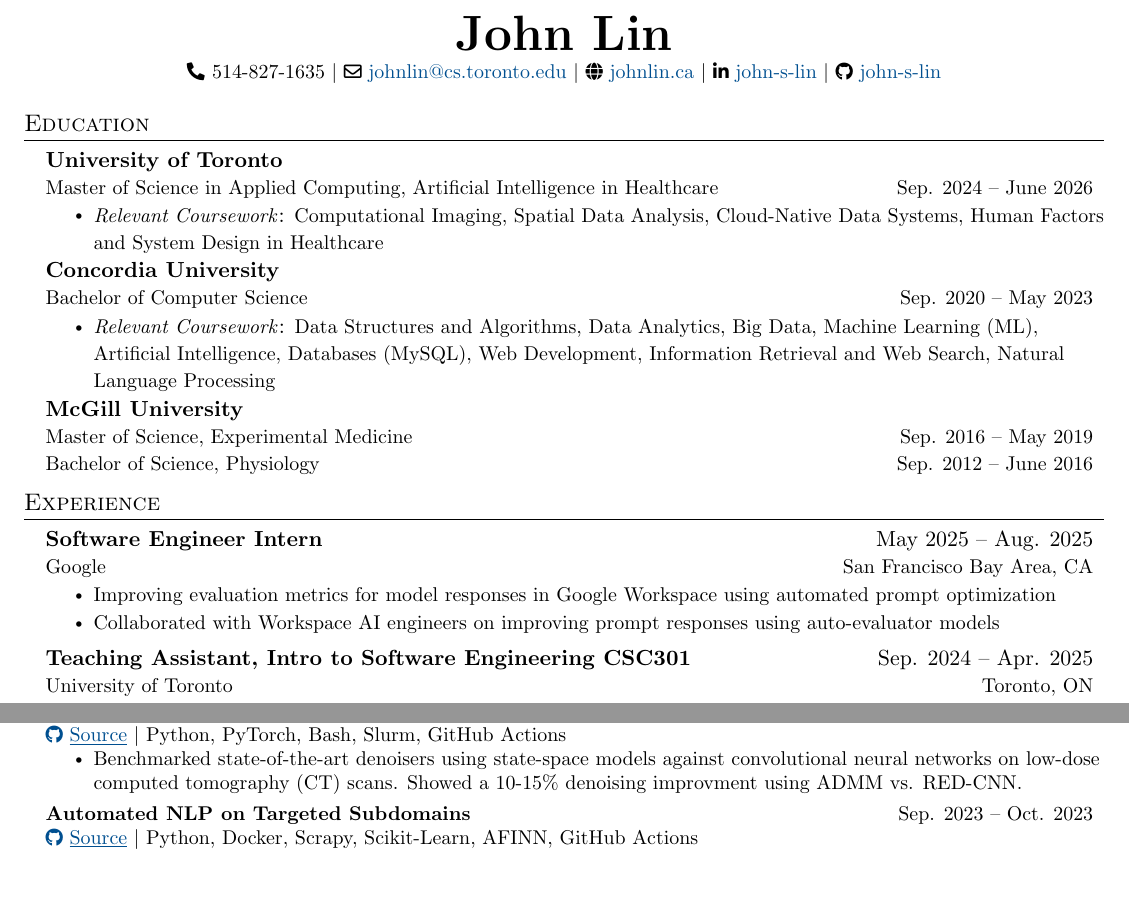
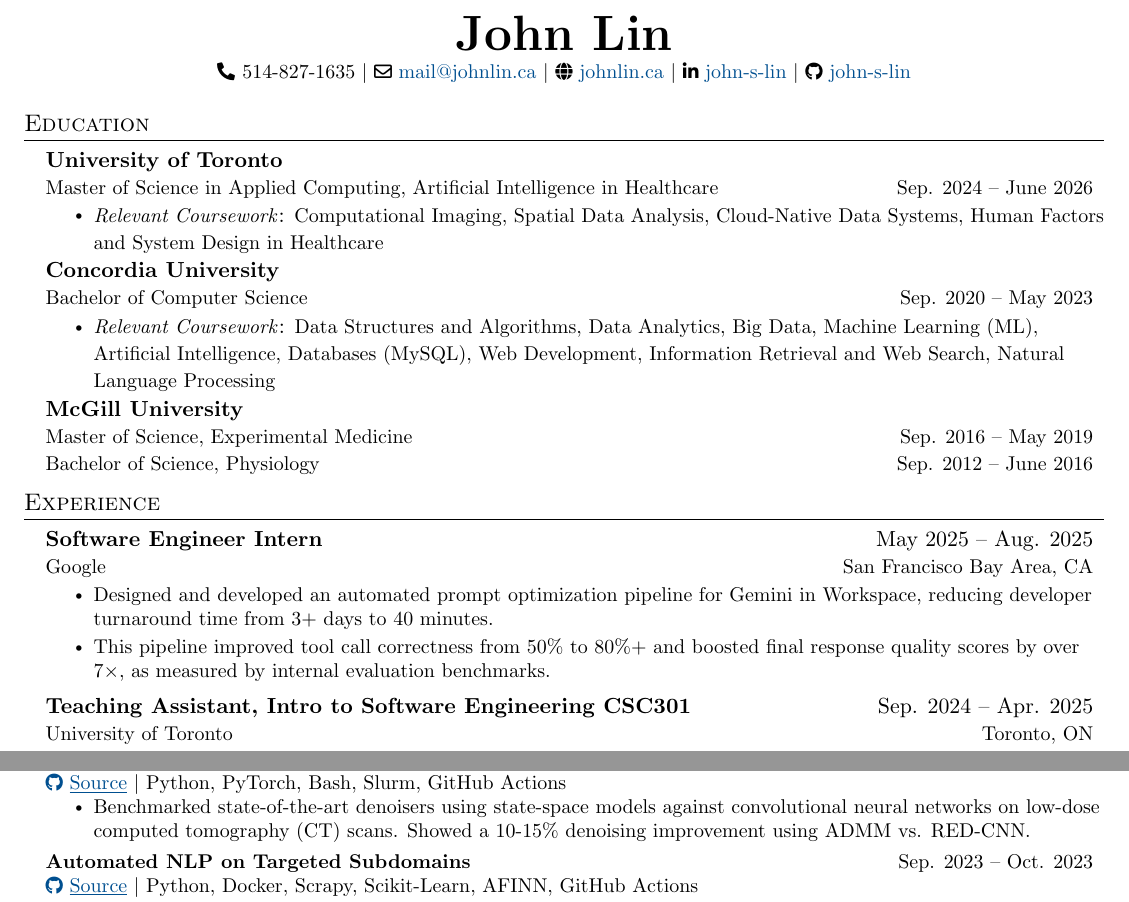
Before and after one commit to john-s-lin/cv, a LaTeX CV (academic/john_lin_cv.tex): two parts of pages 1 and 4 of 5, joined at a grey line, cut so that both start at the same text, the shorter picture padded with empty space. Compiled offline with pdfLaTeX.

Commit message:
feat: update CV

```diff
--- a/academic/john_lin_cv.tex
+++ b/academic/john_lin_cv.tex
@@ -173,7 +173,7 @@
 \begin{center}
     \textbf{\Huge John Lin} \\ \vspace{0.2em}
     {\footnotesize\faPhone*} \small 514-827-1635 $|$
-    {\footnotesize\faEnvelope[regular]} \href{mailto:johnlin@cs.toronto.edu}{johnlin@cs.toronto.edu} $|$
+    {\footnotesize\faEnvelope[regular]} \href{mailto:mail@johnlin.ca}{mail@johnlin.ca} $|$
     {\footnotesize\faGlobe} \href{https://johnlin.ca/}{johnlin.ca} $|$
     {\footnotesize\faLinkedinIn} \href{https://www.linkedin.com/in/john-s-lin/}{john-s-lin} $|$
     {\footnotesize\faGithub} \href{https://github.com/john-s-lin}{john-s-lin}
@@ -206,8 +206,8 @@
       {Software Engineer Intern}{May 2025 -- Aug. 2025}
       {Google}{San Francisco Bay Area, CA}
       \resumeItemListStart
-        \resumeItem{Improving evaluation metrics for model responses in Google Workspace using automated prompt optimization}
-        \resumeItem{Collaborated with Workspace AI engineers on improving prompt responses using auto-evaluator models}
+        \resumeItem{Designed and developed an automated prompt optimization pipeline for Gemini in Workspace, reducing developer turnaround time from 3+ days to 40 minutes.}
+        \resumeItem{This pipeline improved tool call correctness from 50\% to 80\%+ and boosted final response quality scores by over 7$\times$, as measured by internal evaluation benchmarks.}
       \resumeItemListEnd
 
     \resumeSubheading
@@ -376,7 +376,7 @@
           {https://github.com/john-s-lin/mambagym} % GitHub link
           {Python, PyTorch, Bash, Slurm, GitHub Actions} % Tech stack
           \resumeItemListStart
-            \resumeItem{Benchmarked state-of-the-art denoisers using state-space models against convolutional neural networks on low-dose computed tomography (CT) scans. Showed a 10-15\% denoising improvment using ADMM vs. RED-CNN.}
+            \resumeItem{Benchmarked state-of-the-art denoisers using state-space models against convolutional neural networks on low-dose computed tomography (CT) scans. Showed a 10-15\% denoising improvement using ADMM vs. RED-CNN.}
           \resumeItemListEnd
 
       \resumeProjectHeading
```
Also changed, not shown: academic/JOHN-LIN_CV.pdf (deleted), academic/john_lin_cv.pdf (added).
